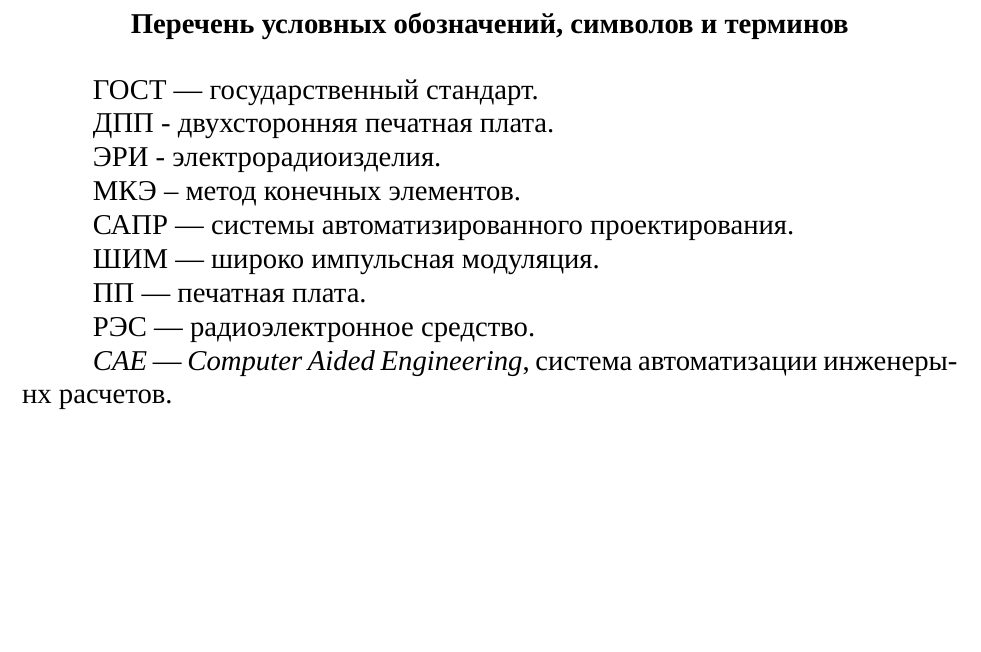
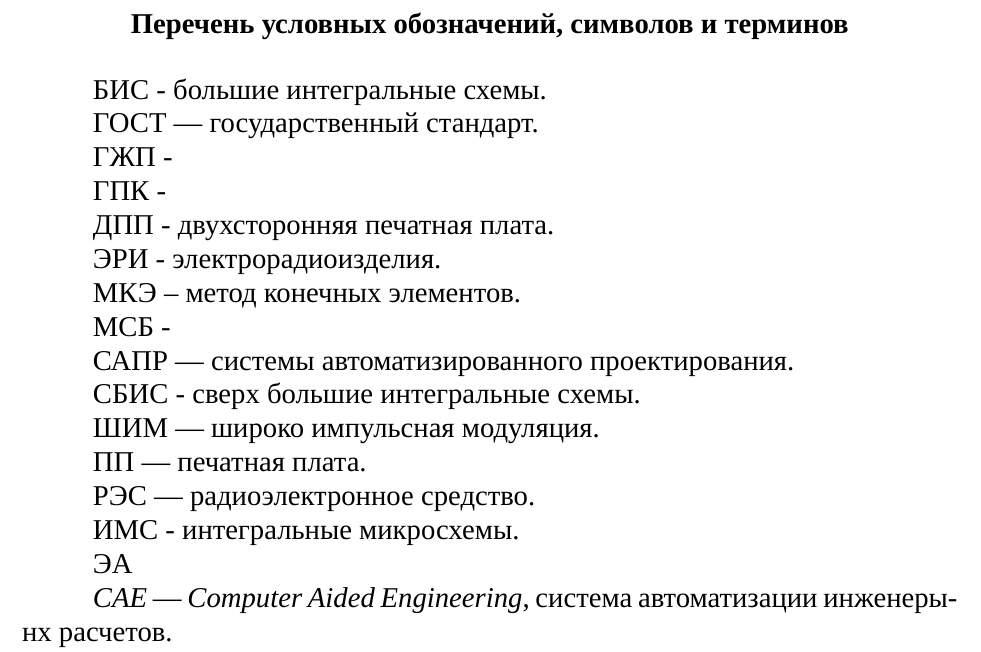
Before and after one commit to artsi0m/SST, a LaTeX document (coursework-paper/main.tex, which reads coursework-paper/introduction.tex): part of page 3 of 38, cut so that both start at the same text, the shorter picture padded with empty space. Compiled offline with XeLaTeX; a missing font is replaced by an installed copy or a similar font.

Commit message:
Больше аббревиатур, встречающихся в тексте.

```diff
--- a/coursework-paper/introduction.tex
+++ b/coursework-paper/introduction.tex
@@ -4,7 +4,13 @@
 \textbf{Перечень условных обозначений, символов и терминов}
 \end{center}
 
+БИС - большие интегральные схемы.
+
 ГОСТ — государственный стандарт.
+
+ГЖП -
+
+ГПК -
 
 ДПП - двухсторонняя печатная плата.
 
@@ -12,7 +18,11 @@
 
 МКЭ – метод конечных элементов.
 
+МСБ -
+
 САПР — системы автоматизированного проектирования.
+
+СБИС - cверх большие интегральные схемы.
 
 ШИМ — широко импульсная модуляция.
 
@@ -20,7 +30,9 @@
 
 РЭС — радиоэлектронное средство.
 
+ИМС - интегральные микросхемы.
 
+ЭА
 
 \textit{CAE} — \textit{Computer Aided Engineering}, система автоматизации инженерынх расчетов.
 
```
